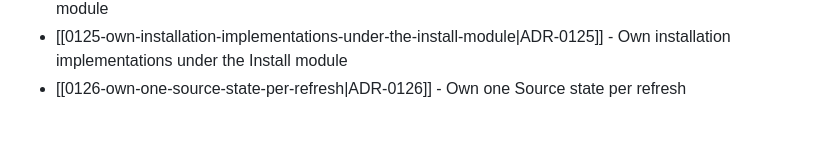
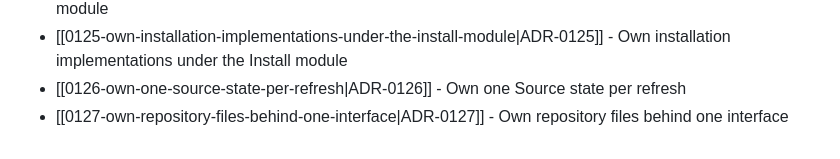
Before and after one commit to TudorAndrei/criv, a Markdown page: docs/adr/README.md, the part around the change. Rendered like a GitHub page.

Commit message:
docs(adr): own repository file access

```diff
--- a/docs/adr/README.md
+++ b/docs/adr/README.md
@@ -137,3 +137,4 @@ Accepted decisions live in this directory as MADR-style notes named `NNNN-kebab-
 - [[0124-own-c4-implementations-under-the-c4-module|ADR-0124]] - Own C4 implementations under the C4 module
 - [[0125-own-installation-implementations-under-the-install-module|ADR-0125]] - Own installation implementations under the Install module
 - [[0126-own-one-source-state-per-refresh|ADR-0126]] - Own one Source state per refresh
+- [[0127-own-repository-files-behind-one-interface|ADR-0127]] - Own repository files behind one interface
```
Also changed, not shown: docs/adr/0127-own-repository-files-behind-one-interface.md (added, +256 -0 lines).
